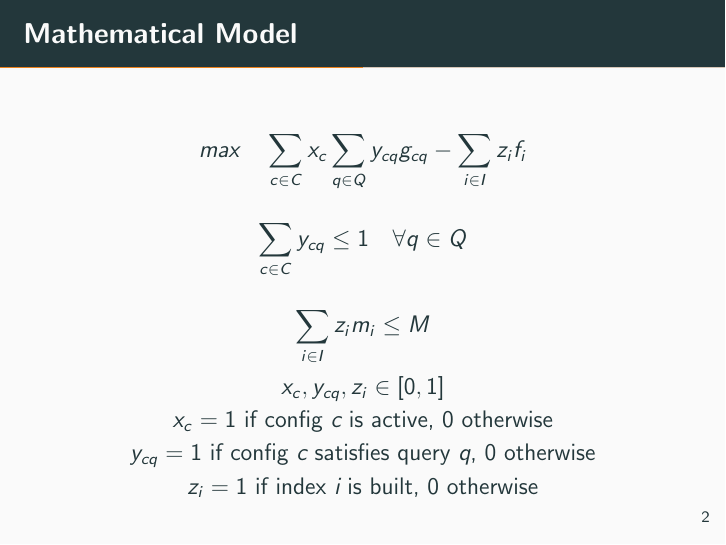
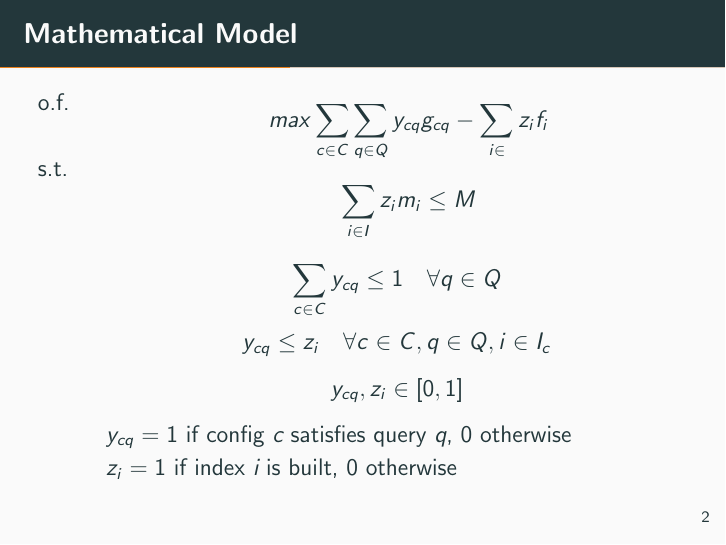
Before and after one commit to Miche994/GeneticAlgorithm, LaTeX slides (presentation/omaPresentation.tex): page 4 of 9 before the commit and page 4 of 10 after it. Compiled offline with pdfLaTeX.

Commit message:
Updated Math. model into relation

```diff
--- a/presentation/omaPresentation.tex
+++ b/presentation/omaPresentation.tex
@@ -35,14 +35,25 @@
   %													Mathematical Model
   % ------------------------------------------------------------------------------------------------------------
   \begin{frame}[fragile]{Mathematical Model}
+  	\begin{columns}
+  		\begin{column}[T]{0.05\textwidth}
+  			o.f.\\~\\
+  			s.t.
+  		\end{column}
+  		\begin{column}[T]{0.95\textwidth}
+  			$$\quad max \sum_{c\in C}^{} \sum_{q\in Q}^{} y_{cq} g_{cq}  -  \sum_{i\in 	}^{}	 z_i f_i$$
+  			$$\quad \sum_{i\in I}^{} z_i m_i \leq M$$
+  			$$\sum_{c\in C}^{} y_{cq} \leq 1 \quad\forall q \in Q $$
+  			$$y_{cq} \leq z_i \quad\forall c \in C, q \in Q, i \in I_c$$
+  			$$y_{cq}, z_i \in [0,1]$$
+  			$y_{cq} = 1$ if config \emph{c} satisfies query \emph{q}, 0 otherwise\\
+  			$z_i = 1$ if index \emph{i} is built, 0 otherwise
+  		\end{column}
+  	\end{columns}
+  \end{frame}
+  \begin{frame}[fragile]{Mathematical Model}
   	\begin{center}
-  		$$max\quad \sum_{c\in C}^{} x_c\sum_{q\in Q}^{} y_{cq} g_{cq}  -  \sum_{i\in I}^{} z_i f_i$$\\
-  		$$\sum_{c\in C}^{} y_{cq} \leq 1 \quad \forall q \in Q $$\\
-  		$$\sum_{i\in I}^{} z_i m_i \leq M$$\\
-  		$x_c, y_{cq}, z_i \in [0,1]$\\
-  		$x_c = 1$ if config \emph{c} is active, 0 otherwise\\
-  		$y_{cq} = 1$ if config \emph{c} satisfies query \emph{q}, 0 otherwise\\
-  		$z_i = 1$ if index \emph{i} is built, 0 otherwise
+
   	\end{center}
   \end{frame}
 
```
Also changed, not shown: presentation/omaPresentation.pdf.
